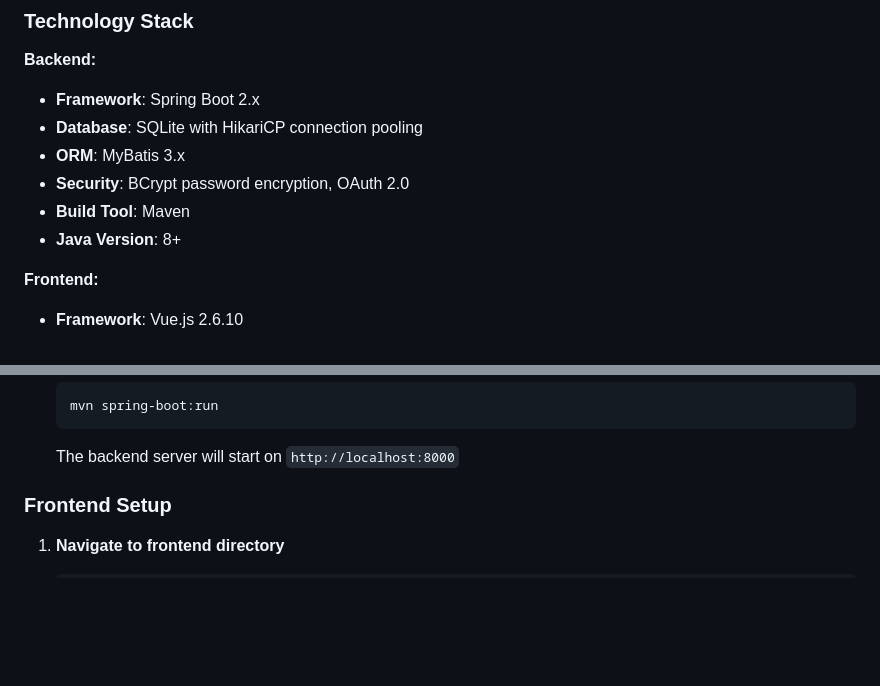
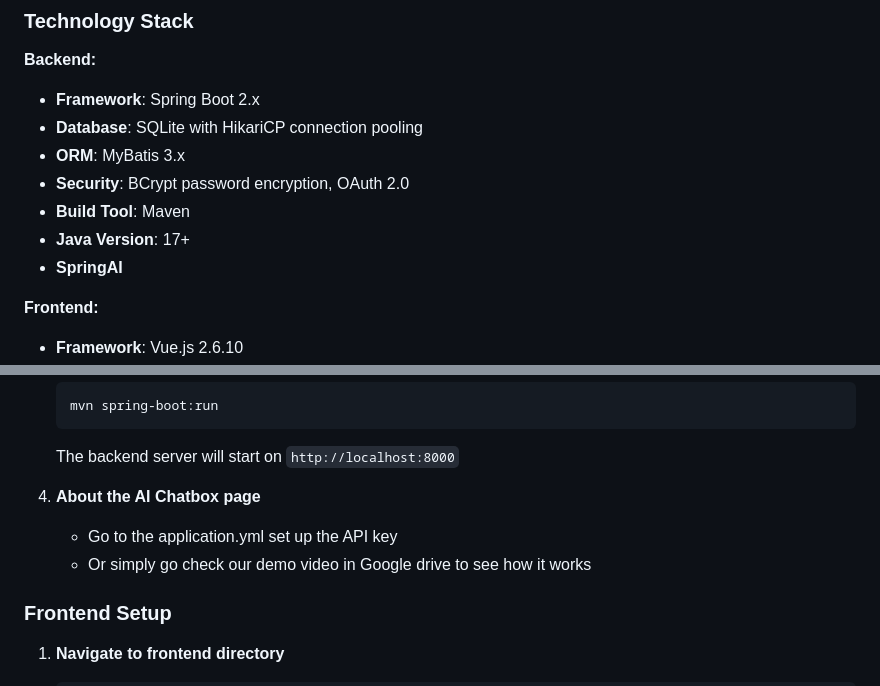
Before and after one commit to BUMETCS673/cs673a2f25team2, a Markdown page: README.md, 2 parts joined by grey strips. Rendered like a GitHub page; blank space fills up the shorter version.

Commit message:
final version 12/4 10:40

````diff
--- a/README.md
+++ b/README.md
@@ -25,7 +25,8 @@ The Personal Health Management System is a full-stack web application designed t
 - **ORM**: MyBatis 3.x
 - **Security**: BCrypt password encryption, OAuth 2.0
 - **Build Tool**: Maven
-- **Java Version**: 8+
+- **Java Version**: 17+
+- **SpringAI**
 
 **Frontend:**
 - **Framework**: Vue.js 2.6.10
@@ -136,6 +137,10 @@ The system uses a comprehensive database schema with the following main entities
    ```
 
    The backend server will start on `http://localhost:8000`
+
+4. **About the AI Chatbox page**
+   - Go to the application.yml set up the API key
+   - Or simply go check our demo video in Google drive to see how it works
 
 ### Frontend Setup
 
````
